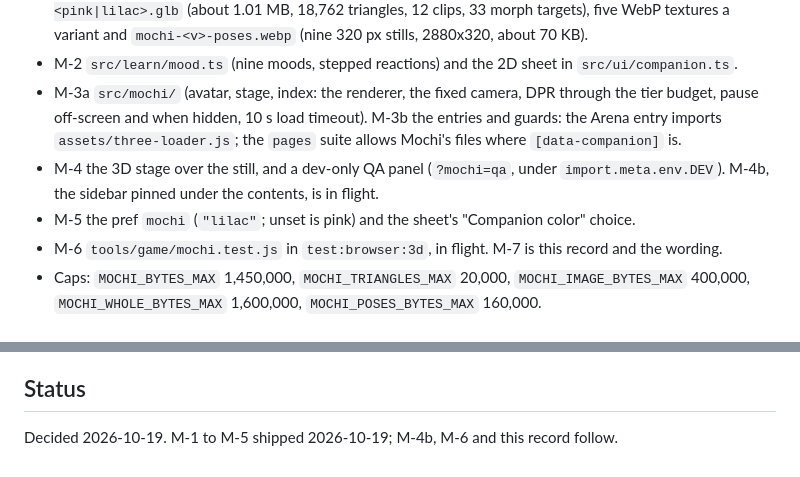
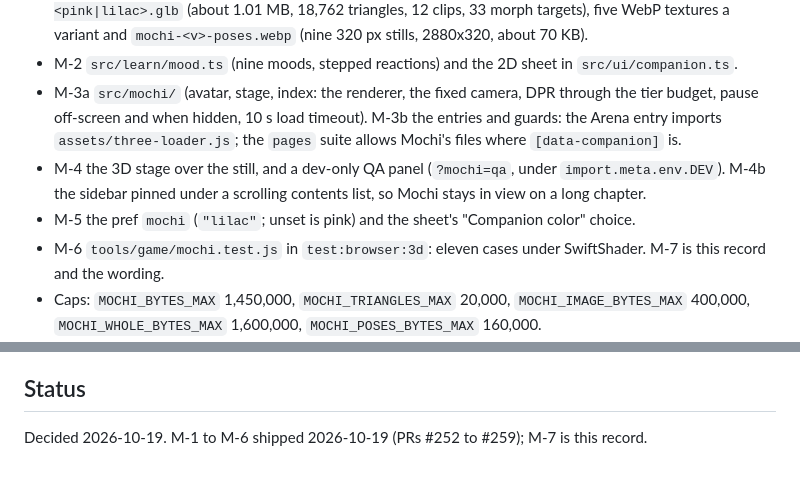
Before and after one commit to SophanaSok/basic-mathematics, a Markdown page: docs/decisions/0013-mochi.md, 2 parts joined by grey strips. Rendered like a GitHub page.

Commit message:
docs: 0013 status names every card and PR
Co-Authored-By: Claude Fable 5.1 <noreply@anthropic.com>

```diff
--- a/docs/decisions/0013-mochi.md
+++ b/docs/decisions/0013-mochi.md
@@ -24,9 +24,9 @@ A character with a face reads as company; the form, a figure without one, does n
 - M-1 `tools/gen-mochi.js`, `tools/lib/mochi-model.js`, `src/data/mochi-limits.ts`, `src/data/mochi-model.ts`, the `mochi-model` rule in `tools/check-static.js`, `npm run gen:mochi` (source `BM_MOCHI_SRC`, default the Blender project's `site/`). Outputs in `public/models/mochi/`: `mochi-<pink|lilac>.glb` (about 1.01 MB, 18,762 triangles, 12 clips, 33 morph targets), five WebP textures a variant and `mochi-<v>-poses.webp` (nine 320 px stills, 2880x320, about 70 KB).
 - M-2 `src/learn/mood.ts` (nine moods, stepped reactions) and the 2D sheet in `src/ui/companion.ts`.
 - M-3a `src/mochi/` (avatar, stage, index: the renderer, the fixed camera, DPR through the tier budget, pause off-screen and when hidden, 10 s load timeout). M-3b the entries and guards: the Arena entry imports `assets/three-loader.js`; the `pages` suite allows Mochi's files where `[data-companion]` is.
-- M-4 the 3D stage over the still, and a dev-only QA panel (`?mochi=qa`, under `import.meta.env.DEV`). M-4b, the sidebar pinned under the contents, is in flight.
+- M-4 the 3D stage over the still, and a dev-only QA panel (`?mochi=qa`, under `import.meta.env.DEV`). M-4b the sidebar pinned under a scrolling contents list, so Mochi stays in view on a long chapter.
 - M-5 the pref `mochi` (`"lilac"`; unset is pink) and the sheet's "Companion color" choice.
-- M-6 `tools/game/mochi.test.js` in `test:browser:3d`, in flight. M-7 is this record and the wording.
+- M-6 `tools/game/mochi.test.js` in `test:browser:3d`: eleven cases under SwiftShader. M-7 is this record and the wording.
 - Caps: `MOCHI_BYTES_MAX` 1,450,000, `MOCHI_TRIANGLES_MAX` 20,000, `MOCHI_IMAGE_BYTES_MAX` 400,000, `MOCHI_WHOLE_BYTES_MAX` 1,600,000, `MOCHI_POSES_BYTES_MAX` 160,000.
 - A chapter page for a WebGL learner fetches about 1.2 MB of model and textures plus the Three.js core, revalidated after the first load. Each avatar holds about 8.6 MB of GPU morph textures, so the companion never keeps two alive; a color change disposes the old stage first.
 - 0012 is superseded in part: "the form is the companion" goes to Mochi; the rest stands.
@@ -48,4 +48,4 @@ A character with a face reads as company; the form, a figure without one, does n
 
 ## Status
 
-Decided 2026-10-19. M-1 to M-5 shipped 2026-10-19; M-4b, M-6 and this record follow.
+Decided 2026-10-19. M-1 to M-6 shipped 2026-10-19 (PRs #252 to #259); M-7 is this record.
```
